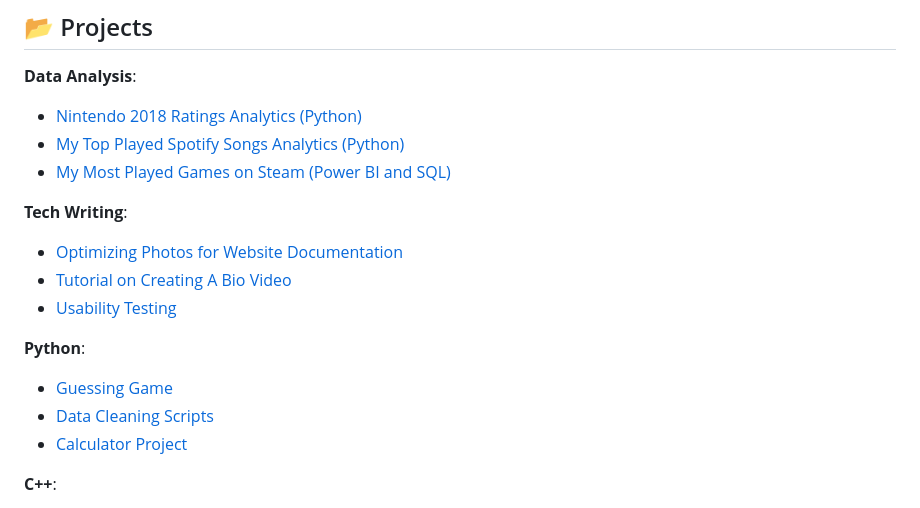
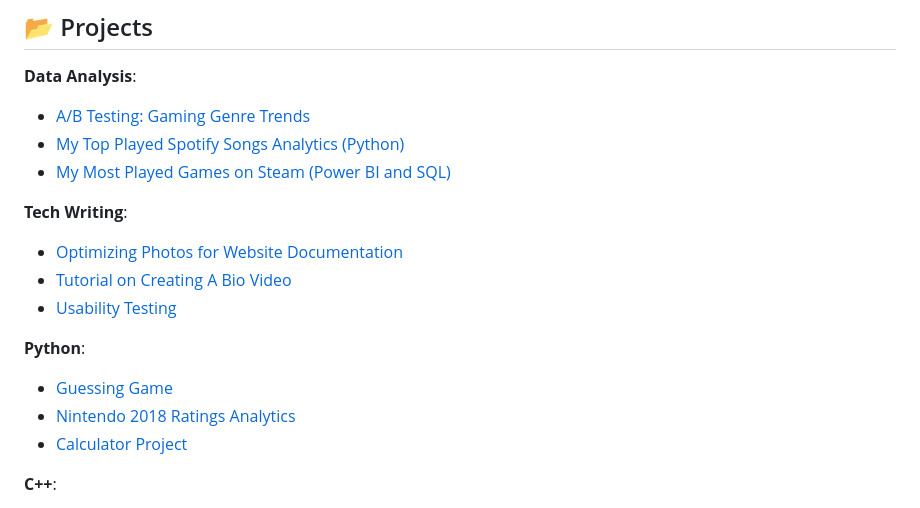
Before and after one commit to arose486/arosePortfolio, a Markdown page: README.md, the part around the change. GitHub-like rendering.

```diff
--- a/README.md
+++ b/README.md
@@ -22,7 +22,7 @@ This portfolio serves as a dynamic hub to highlight:
 
 ## 📂 Projects
 **Data Analysis**:
-   - [Nintendo 2018 Ratings Analytics (Python)](https://github.com/arose486/Nintendo-2018-Ratings-Analytics)
+   - [A/B Testing: Gaming Genre Trends](https://github.com/arose486/arosePortfolio/blob/main/assets/ABTestingofGamingTrends.pdf)
    - [My Top Played Spotify Songs Analytics (Python)](https://github.com/arose486/My-Top-Played-Spotify-Songs-Analytics)
    - [My Most Played Games on Steam (Power BI and SQL)](https://github.com/arose486/arosePortfolio/blob/main/assets/MySteamData.pdf)
 
@@ -33,7 +33,7 @@ This portfolio serves as a dynamic hub to highlight:
 
 **Python**:
    - [Guessing Game](https://github.com/arose486/Guessing-Game)
-   - [Data Cleaning Scripts](https://github.com/arose486/Data-Cleaning-Scripts)
+   - [Nintendo 2018 Ratings Analytics](https://github.com/arose486/Nintendo-2018-Ratings-Analytics)
    - [Calculator Project](https://arose486.github.io/arosePortfolio/assets/calculator.py.pdf)
 
 **C++**:
```
